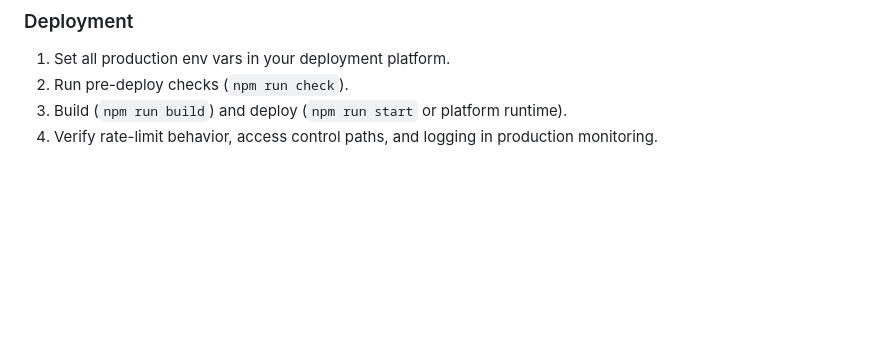
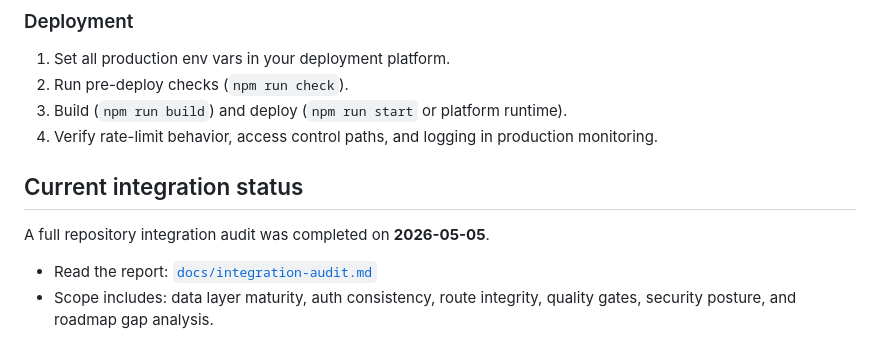
Before and after one commit to abou-cell/sihati-book-ma, a Markdown page: README.md, the part around the change. GitHub-like rendering; blank space fills up the shorter version.

Commit message:
docs: add full integration audit report and README status link

```diff
--- a/README.md
+++ b/README.md
@@ -550,3 +550,10 @@ The page reads all required parameters from the URL, renders practitioner/reason
 2. Run pre-deploy checks (`npm run check`).
 3. Build (`npm run build`) and deploy (`npm run start` or platform runtime).
 4. Verify rate-limit behavior, access control paths, and logging in production monitoring.
+
+## Current integration status
+
+A full repository integration audit was completed on **2026-05-05**.
+
+- Read the report: [`docs/integration-audit.md`](docs/integration-audit.md)
+- Scope includes: data layer maturity, auth consistency, route integrity, quality gates, security posture, and roadmap gap analysis.
```
Also changed, not shown: docs/integration-audit.md (added, +186 -0 lines).
